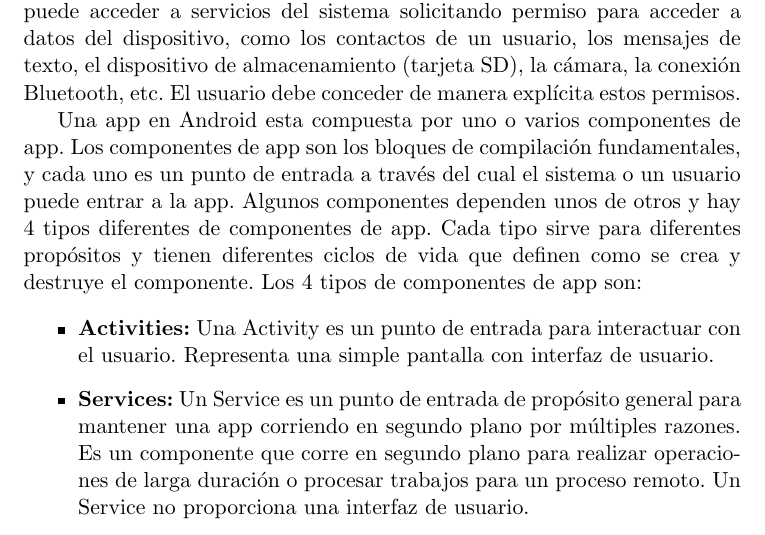
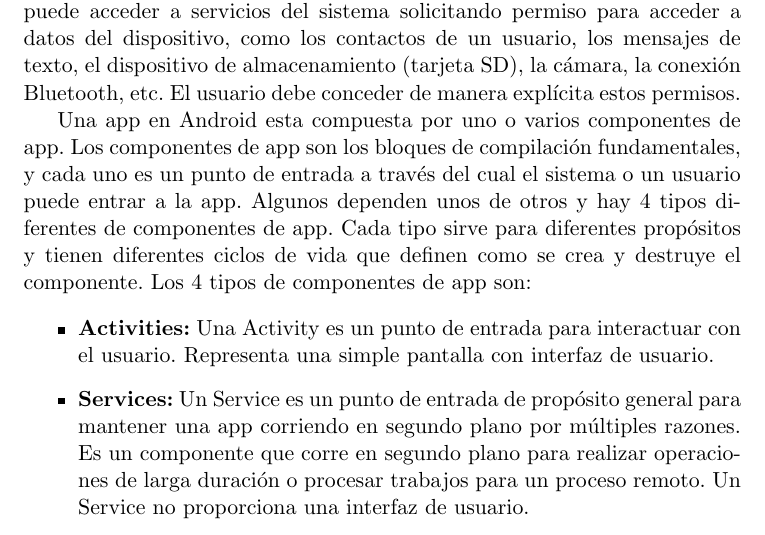
Before and after one commit to Lilauth/tesis, a LaTeX thesis (tesis.tex, which reads 04-framework/framework.tex): part of page 23 of 71, cut so that both start at the same text. Compiled offline with pdfLaTeX.

Commit message:
inicializacion del branch

```diff
--- a/04-framework/framework.tex
+++ b/04-framework/framework.tex
@@ -87,7 +87,7 @@ Cada app de Android reside en su propio entorno aislado de seguridad y está pro
 
 De esta manera, el sistema Android implementa el principio de mínimo privilegio. Es decir, de forma predeterminada, cada app tiene acceso solo a los componentes que necesita para llevar a cabo su trabajo y nada más. Esto crea un entorno muy seguro, en el que una app no puede acceder a partes del sistema para las que no tiene permiso. Sin embargo, hay maneras en las que una app puede compartir datos con otras apps y en las que puede acceder a servicios del sistema solicitando permiso para acceder a datos del dispositivo, como los contactos de un usuario, los mensajes de texto, el dispositivo de almacenamiento (tarjeta SD), la cámara, la conexión Bluetooth, etc. El usuario debe conceder de manera explícita estos permisos.
 
-Una app en Android esta compuesta por uno o varios componentes de app. Los componentes de app son los bloques de compilación fundamentales, y cada uno es un punto de entrada a través del cual el sistema o un usuario puede entrar a la app. Algunos componentes dependen unos de otros y hay 4 tipos diferentes de componentes de app. Cada tipo sirve para diferentes propósitos y tienen diferentes ciclos de vida que definen como se crea y destruye el componente. Los 4 tipos de componentes de app son:
+Una app en Android esta compuesta por uno o varios componentes de app. Los componentes de app son los bloques de compilación fundamentales, y cada uno es un punto de entrada a través del cual el sistema o un usuario puede entrar a la app. Algunos dependen unos de otros y hay 4 tipos diferentes de componentes de app. Cada tipo sirve para diferentes propósitos y tienen diferentes ciclos de vida que definen como se crea y destruye el componente. Los 4 tipos de componentes de app son:
 
 \begin{itemize}
 	\item \textbf{Activities:} Una Activity es un punto de entrada para interactuar con el usuario. Representa una simple pantalla con interfaz de usuario.
```
